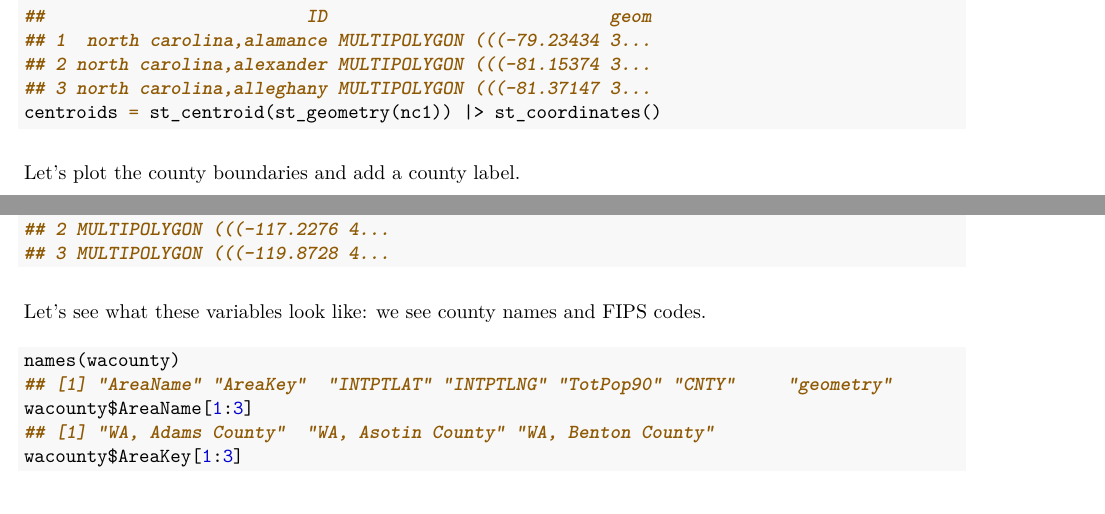
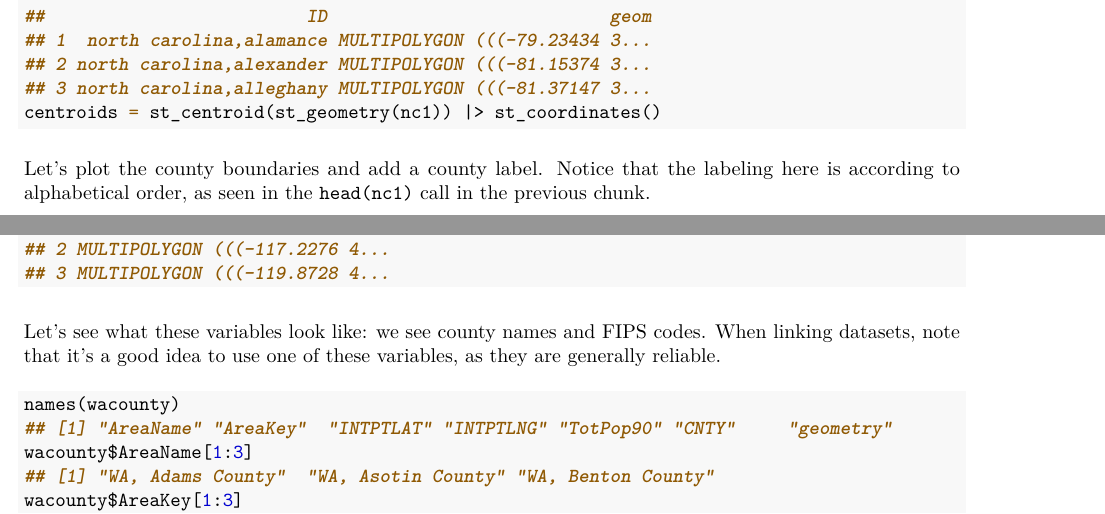
Before and after one commit to aboskovic21/STAB, an R Markdown document (2023-554/2023-554-Spatial-Classes.Rmd): two parts of pages 2 and 7 of 15, joined at a grey line, cut so that both start at the same text. The pictures show the output file 2023-554/2023-554-Spatial-Classes.pdf that the author committed with the source.

Commit message:
final edits - comment about alphabetical order/joining datasets

````diff
--- a/2023-554/2023-554-Spatial-Classes.Rmd
+++ b/2023-554/2023-554-Spatial-Classes.Rmd
@@ -93,7 +93,7 @@ head(nc1,n=3)
 centroids = st_centroid(st_geometry(nc1)) |> st_coordinates()
 ```
 
-Let's plot the county boundaries and add a county label.
+Let's plot the county boundaries and add a county label. Notice that the labeling here is according to alphabetical order, as seen in the `head(nc1)` call in the previous chunk.
 
 ```{r}
 plot(st_geometry(nc1))
@@ -198,7 +198,7 @@ class(wacounty)
 head(wacounty,n=3)
 ```
 
-Let's see what these variables look like: we see county names and FIPS codes.
+Let's see what these variables look like: we see county names and FIPS codes. When linking datasets, note that it's a good idea to use one of these variables, as they are generally reliable.
 
 ```{r}
 names(wacounty)
````
Also changed, not shown: 2023-554/2023-554-Spatial-Classes.pdf.
